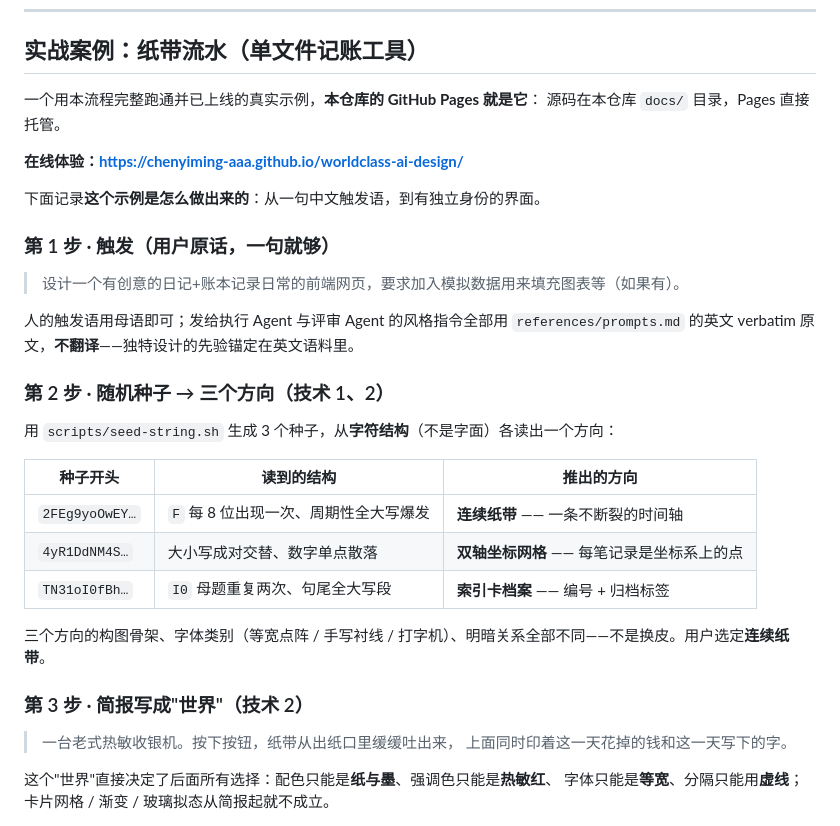
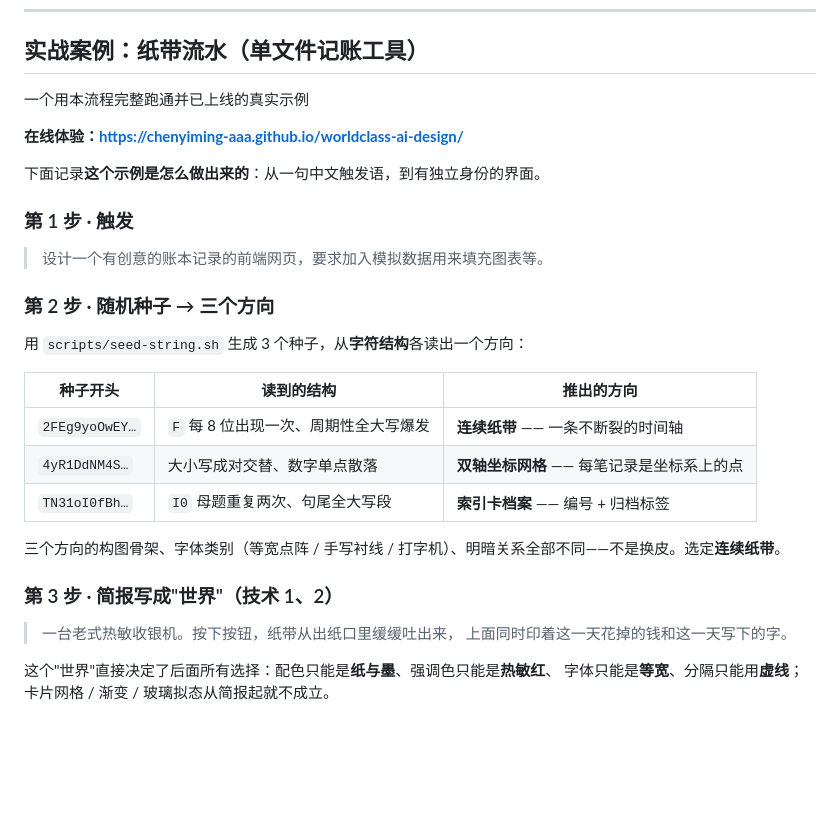
Before and after one commit to ChenYiming-aaa/worldclass-ai-design, a Markdown page: README.md, the part around the change. Drawn GitHub-style; blank space fills up the shorter version.

Commit message:
Refine example project details in README
Updated the README to clarify the example project and refine the steps involved in the process.

```diff
--- a/README.md
+++ b/README.md
@@ -41,23 +41,20 @@ worldclass-ai-design/
 
 ## 实战案例：纸带流水（单文件记账工具）
 
-一个用本流程完整跑通并已上线的真实示例，**本仓库的 GitHub Pages 就是它**：
-源码在本仓库 `docs/` 目录，Pages 直接托管。
+一个用本流程完整跑通并已上线的真实示例
 
 **在线体验：<https://chenyiming-aaa.github.io/worldclass-ai-design/>**
 
 下面记录**这个示例是怎么做出来的**：从一句中文触发语，到有独立身份的界面。
 
-### 第 1 步 · 触发（用户原话，一句就够）
+### 第 1 步 · 触发
 
-> 设计一个有创意的日记+账本记录日常的前端网页，要求加入模拟数据用来填充图表等（如果有）。
+> 设计一个有创意的账本记录的前端网页，要求加入模拟数据用来填充图表等。
 
-人的触发语用母语即可；发给执行 Agent 与评审 Agent 的风格指令全部用 `references/prompts.md`
-的英文 verbatim 原文，**不翻译**——独特设计的先验锚定在英文语料里。
 
-### 第 2 步 · 随机种子 → 三个方向（技术 1、2）
+### 第 2 步 · 随机种子 → 三个方向
 
-用 `scripts/seed-string.sh` 生成 3 个种子，从**字符结构**（不是字面）各读出一个方向：
+用 `scripts/seed-string.sh` 生成 3 个种子，从**字符结构**各读出一个方向：
 
 | 种子开头 | 读到的结构 | 推出的方向 |
 |---|---|---|
@@ -65,9 +62,9 @@ worldclass-ai-design/
 | `4yR1DdNM4S…` | 大小写成对交替、数字单点散落 | **双轴坐标网格** —— 每笔记录是坐标系上的点 |
 | `TN31oI0fBh…` | `I0` 母题重复两次、句尾全大写段 | **索引卡档案** —— 编号 + 归档标签 |
 
-三个方向的构图骨架、字体类别（等宽点阵 / 手写衬线 / 打字机）、明暗关系全部不同——不是换皮。用户选定**连续纸带**。
+三个方向的构图骨架、字体类别（等宽点阵 / 手写衬线 / 打字机）、明暗关系全部不同——不是换皮。选定**连续纸带**。
 
-### 第 3 步 · 简报写成"世界"（技术 2）
+### 第 3 步 · 简报写成"世界"（技术 1、2）
 
 > 一台老式热敏收银机。按下按钮，纸带从出纸口里缓缓吐出来，
 > 上面同时印着这一天花掉的钱和这一天写下的字。
```
